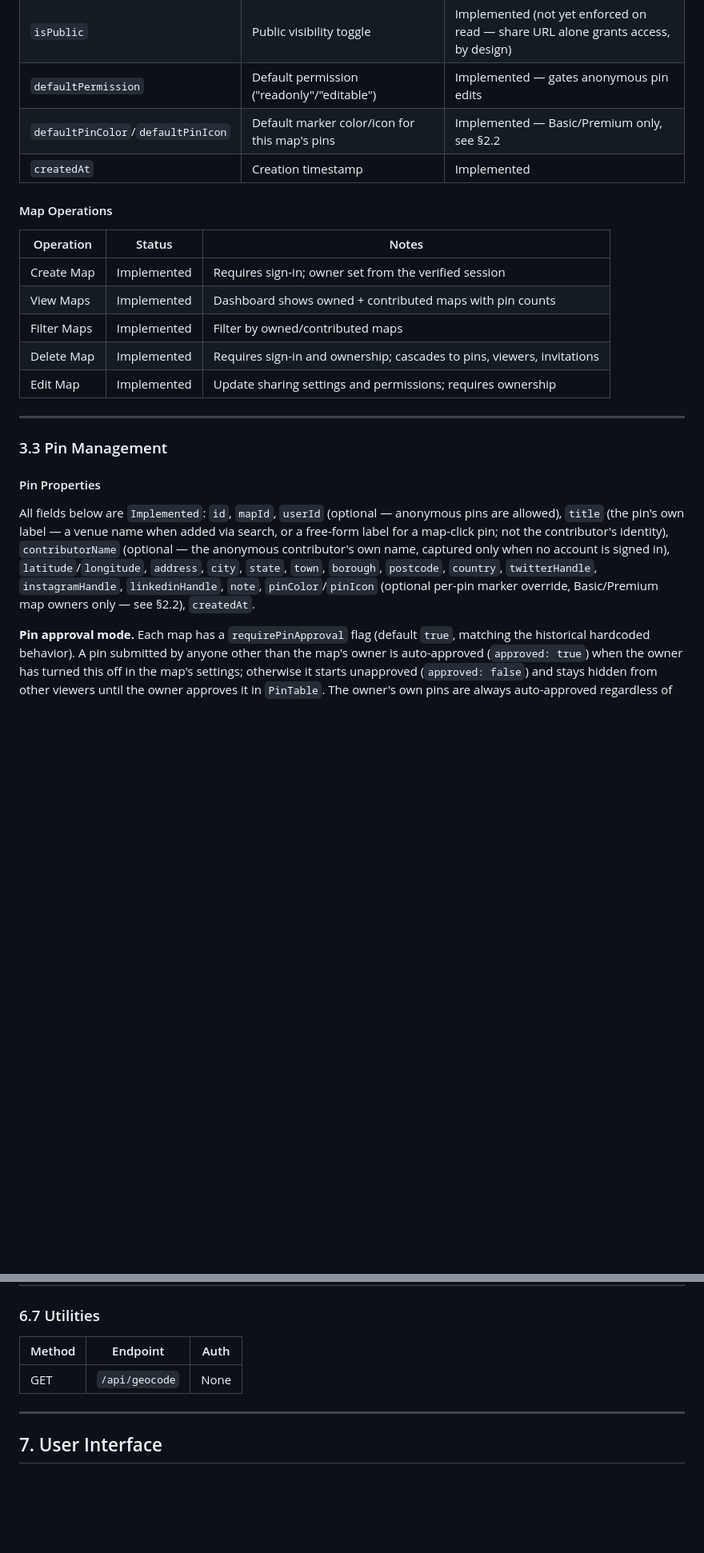
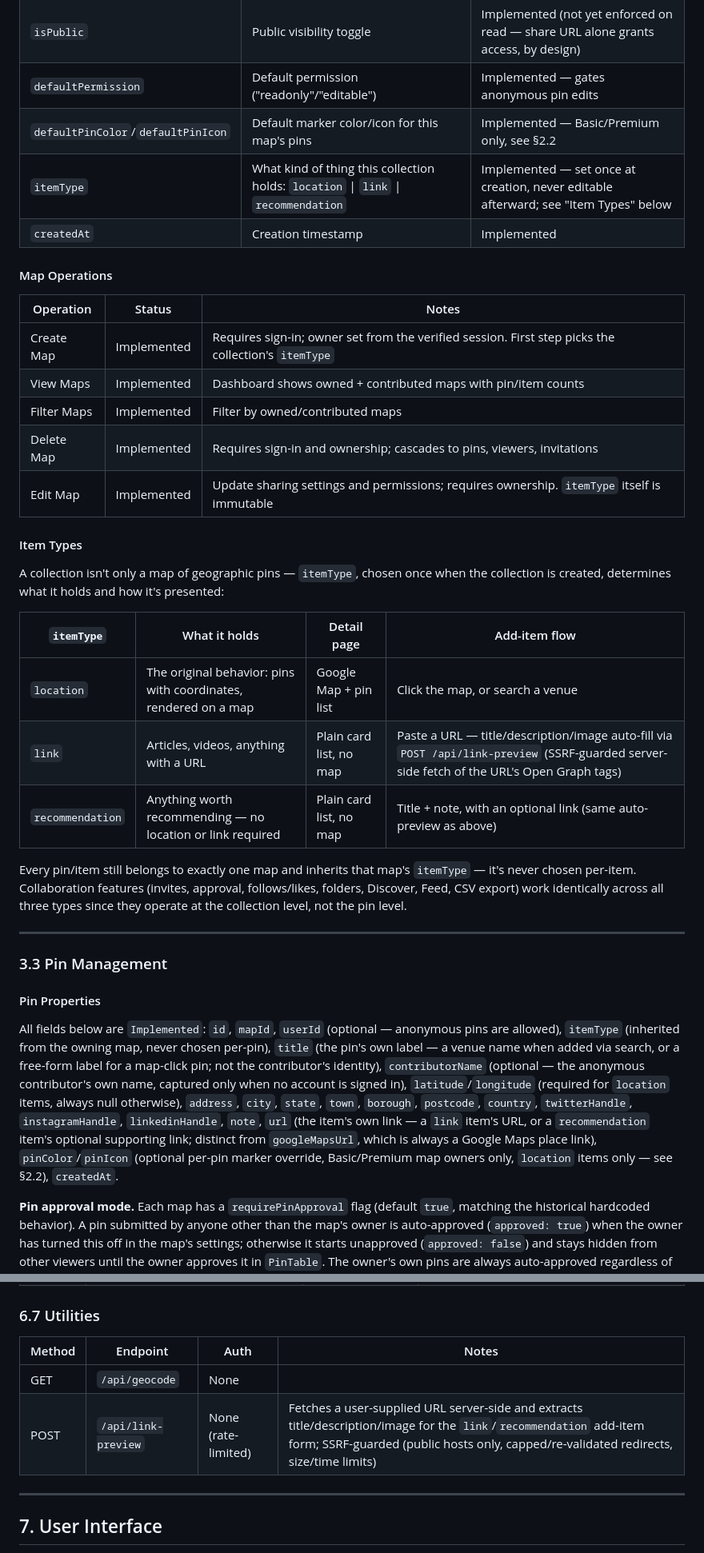
Before and after one commit to kipergil/pintogather, a Markdown page: PRD.md, 2 parts joined by grey strips. Shown at 80% size. Rendered like a GitHub page; blank space fills up the shorter version.

Commit message:
[Item types #13] Update PRD/replit.md for item-type generalization
Documents the itemType field, the three item types and what each looks
like end-to-end, the new POST /api/link-preview endpoint, and a version
history entry.

Co-Authored-By: Claude Sonnet 5 <noreply@anthropic.com>
Claude-Session: https://claude.ai/code/session_017R7pyGJDjtQDzwxYjPxXzm

```diff
--- a/PRD.md
+++ b/PRD.md
@@ -107,24 +107,37 @@ Stripe Checkout (`/pricing`) and the Stripe Customer Portal handle subscribing,
 | `isPublic` | Public visibility toggle | Implemented (not yet enforced on read — share URL alone grants access, by design) |
 | `defaultPermission` | Default permission ("readonly"/"editable") | Implemented — gates anonymous pin edits |
 | `defaultPinColor`/`defaultPinIcon` | Default marker color/icon for this map's pins | Implemented — Basic/Premium only, see §2.2 |
+| `itemType` | What kind of thing this collection holds: `location` \| `link` \| `recommendation` | Implemented — set once at creation, never editable afterward; see "Item Types" below |
 | `createdAt` | Creation timestamp | Implemented |
 
 #### Map Operations
 
 | Operation | Status | Notes |
 |-----------|--------|-------|
-| Create Map | Implemented | Requires sign-in; owner set from the verified session |
-| View Maps | Implemented | Dashboard shows owned + contributed maps with pin counts |
+| Create Map | Implemented | Requires sign-in; owner set from the verified session. First step picks the collection's `itemType` |
+| View Maps | Implemented | Dashboard shows owned + contributed maps with pin/item counts |
 | Filter Maps | Implemented | Filter by owned/contributed maps |
 | Delete Map | Implemented | Requires sign-in and ownership; cascades to pins, viewers, invitations |
-| Edit Map | Implemented | Update sharing settings and permissions; requires ownership |
+| Edit Map | Implemented | Update sharing settings and permissions; requires ownership. `itemType` itself is immutable |
+
+#### Item Types
+
+A collection isn't only a map of geographic pins — `itemType`, chosen once when the collection is created, determines what it holds and how it's presented:
+
+| `itemType` | What it holds | Detail page | Add-item flow |
+|------------|---------------|-------------|----------------|
+| `location` | The original behavior: pins with coordinates, rendered on a map | Google Map + pin list | Click the map, or search a venue |
+| `link` | Articles, videos, anything with a URL | Plain card list, no map | Paste a URL — title/description/image auto-fill via `POST /api/link-preview` (SSRF-guarded server-side fetch of the URL's Open Graph tags) |
+| `recommendation` | Anything worth recommending — no location or link required | Plain card list, no map | Title + note, with an optional link (same auto-preview as above) |
+
+Every pin/item still belongs to exactly one map and inherits that map's `itemType` — it's never chosen per-item. Collaboration features (invites, approval, follows/likes, folders, Discover, Feed, CSV export) work identically across all three types since they operate at the collection level, not the pin level.
 
 ---
 
 ### 3.3 Pin Management
 
 #### Pin Properties
-All fields below are `Implemented`: `id`, `mapId`, `userId` (optional — anonymous pins are allowed), `title` (the pin's own label — a venue name when added via search, or a free-form label for a map-click pin; not the contributor's identity), `contributorName` (optional — the anonymous contributor's own name, captured only when no account is signed in), `latitude`/`longitude`, `address`, `city`, `state`, `town`, `borough`, `postcode`, `country`, `twitterHandle`, `instagramHandle`, `linkedinHandle`, `note`, `pinColor`/`pinIcon` (optional per-pin marker override, Basic/Premium map owners only — see §2.2), `createdAt`.
+All fields below are `Implemented`: `id`, `mapId`, `userId` (optional — anonymous pins are allowed), `itemType` (inherited from the owning map, never chosen per-pin), `title` (the pin's own label — a venue name when added via search, or a free-form label for a map-click pin; not the contributor's identity), `contributorName` (optional — the anonymous contributor's own name, captured only when no account is signed in), `latitude`/`longitude` (required for `location` items, always null otherwise), `address`, `city`, `state`, `town`, `borough`, `postcode`, `country`, `twitterHandle`, `instagramHandle`, `linkedinHandle`, `note`, `url` (the item's own link — a `link` item's URL, or a `recommendation` item's optional supporting link; distinct from `googleMapsUrl`, which is always a Google Maps place link), `pinColor`/`pinIcon` (optional per-pin marker override, Basic/Premium map owners only, `location` items only — see §2.2), `createdAt`.
 
 **Pin approval mode.** Each map has a `requirePinApproval` flag (default `true`, matching the historical hardcoded behavior). A pin submitted by anyone other than the map's owner is auto-approved (`approved: true`) when the owner has turned this off in the map's settings; otherwise it starts unapproved (`approved: false`) and stays hidden from other viewers until the owner approves it in `PinTable`. The owner's own pins are always auto-approved regardless of this setting. An anonymous (signed-out) contributor must supply `contributorName` when adding a pin — enforced server-side — since there's no account to otherwise attribute the pin to.
 
@@ -359,9 +372,10 @@ These are real, enforced foreign keys in Postgres (unlike the previous Drizzle s
 
 ### 6.7 Utilities
 
-| Method | Endpoint | Auth |
-|--------|----------|------|
-| GET | `/api/geocode` | None |
+| Method | Endpoint | Auth | Notes |
+|--------|----------|------|-------|
+| GET | `/api/geocode` | None | |
+| POST | `/api/link-preview` | None (rate-limited) | Fetches a user-supplied URL server-side and extracts title/description/image for the `link`/`recommendation` add-item form; SSRF-guarded (public hosts only, capped/re-validated redirects, size/time limits) |
 
 ---
 
```
Also changed, not shown: other parts of PRD.md (+6 -4 lines), replit.md (+2 -2 lines).
